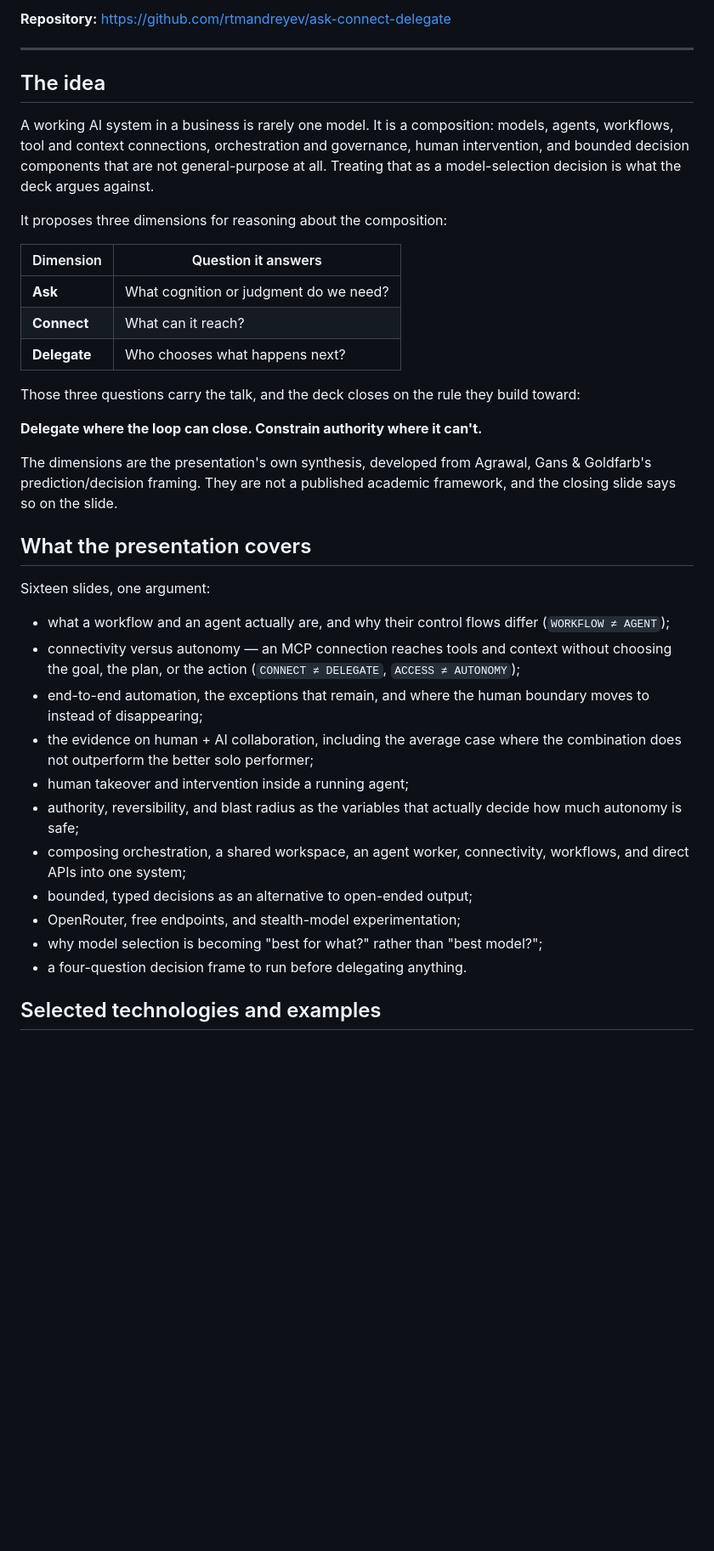
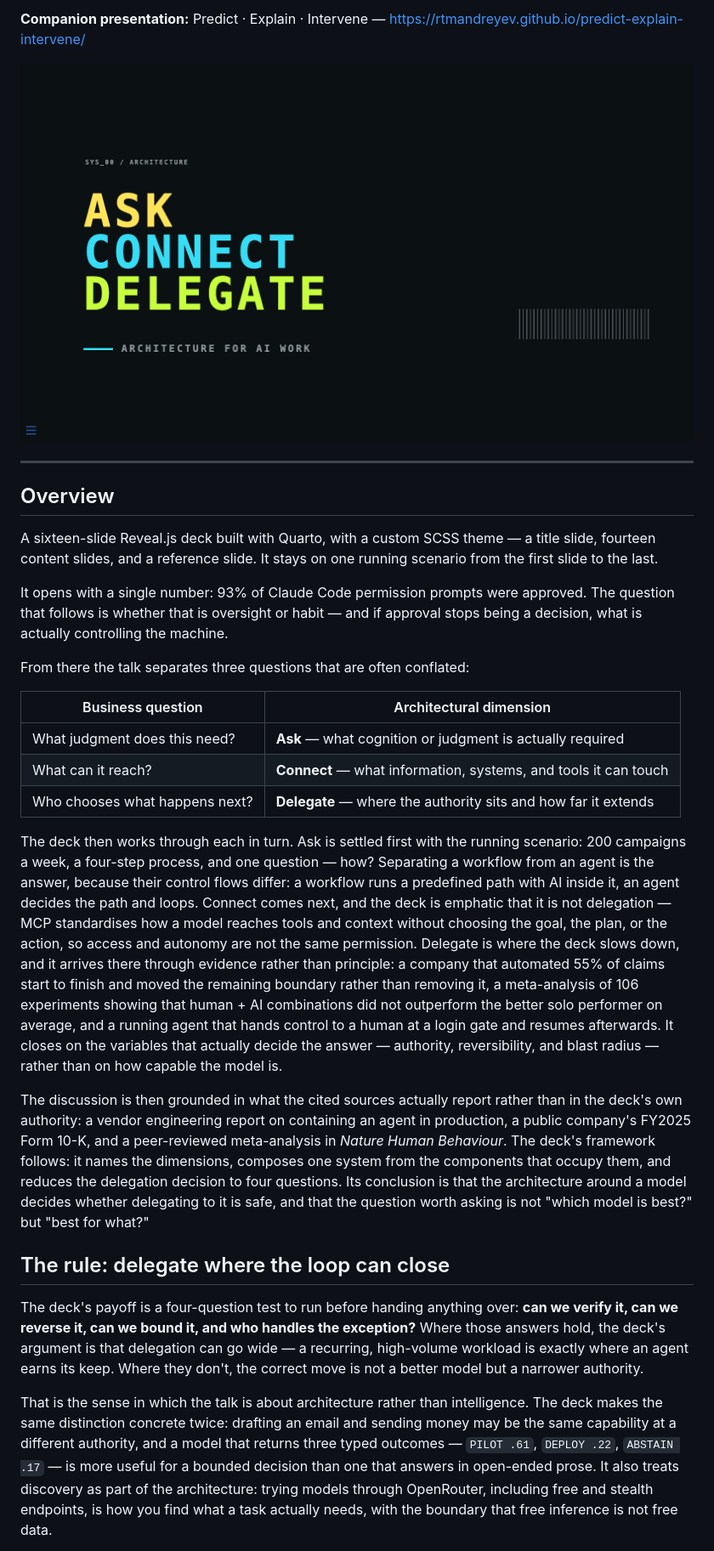
Before and after one commit to rtmandreyev/ask-connect-delegate, a Markdown page: README.md, the part around one of its changes. Shown at 85% size. Drawn GitHub-style; blank space fills up the shorter version.

```diff
--- a/README.md
+++ b/README.md
@@ -14,41 +10,31 @@ The question the deck keeps returning to:
 
-**Repository:** <https://github.com/rtmandreyev/ask-connect-delegate>
+**Companion presentation:** Predict · Explain · Intervene — <https://rtmandreyev.github.io/predict-explain-intervene/>
+
+![The title slide: ASK · CONNECT · DELEGATE — Architecture for AI work](assets/readme/title-slide.png)
 
 ---
 
-## The idea
+## Overview
 
-A working AI system in a business is rarely one model. It is a composition: models, agents, workflows, tool and context connections, orchestration and governance, human intervention, and bounded decision components that are not general-purpose at all. Treating that as a model-selection decision is what the deck argues against.
+A sixteen-slide Reveal.js deck built with Quarto, with a custom SCSS theme — a title slide, fourteen content slides, and a reference slide. It stays on one running scenario from the first slide to the last.
 
-It proposes three dimensions for reasoning about the composition:
+It opens with a single number: 93% of Claude Code permission prompts were approved. The question that follows is whether that is oversight or habit — and if approval stops being a decision, what is actually controlling the machine.
 
-| Dimension | Question it answers |
+From there the talk separates three questions that are often conflated:
+
+| Business question | Architectural dimension |
 | --- | --- |
-| **Ask** | What cognition or judgment do we need? |
-| **Connect** | What can it reach? |
-| **Delegate** | Who chooses what happens next? |
+| What judgment does this need? | **Ask** — what cognition or judgment is actually required |
+| What can it reach? | **Connect** — what information, systems, and tools it can touch |
+| Who chooses what happens next? | **Delegate** — where the authority sits and how far it extends |
 
-Those three questions carry the talk, and the deck closes on the rule they build toward:
+The deck then works through each in turn. Ask is settled first with the running scenario: 200 campaigns a week, a four-step process, and one question — how? Separating a workflow from an agent is the answer, because their control flows differ: a workflow runs a predefined path with AI inside it, an agent decides the path and loops. Connect comes next, and the deck is emphatic that it is not delegation — MCP standardises how a model reaches tools and context without choosing the goal, the plan, or the action, so access and autonomy are not the same permission. Delegate is where the deck slows down, and it arrives there through evidence rather than principle: a company that automated 55% of claims start to finish and moved the remaining boundary rather than removing it, a meta-analysis of 106 experiments showing that human + AI combinations did not outperform the better solo performer on average, and a running agent that hands control to a human at a login gate and resumes afterwards. It closes on the variables that actually decide the answer — authority, reversibility, and blast radius — rather than on how capable the model is.
 
-**Delegate where the loop can close. Constrain authority where it can't.**
+The discussion is then grounded in what the cited sources actually report rather than in the deck's own authority: a vendor engineering report on containing an agent in production, a public company's FY2025 Form 10-K, and a peer-reviewed meta-analysis in *Nature Human Behaviour*. The deck's framework follows: it names the dimensions, composes one system from the components that occupy them, and reduces the delegation decision to four questions. Its conclusion is that the architecture around a model decides whether delegating to it is safe, and that the question worth asking is not "which model is best?" but "best for what?"
 
-The dimensions are the presentation's own synthesis, developed from Agrawal, Gans & Goldfarb's prediction/decision framing. They are not a published academic framework, and the closing slide says so on the slide.
+## The rule: delegate where the loop can close
 
-## What the presentation covers
+The deck's payoff is a four-question test to run before handing anything over: **can we verify it, can we reverse it, can we bound it, and who handles the exception?** Where those answers hold, the deck's argument is that delegation can go wide — a recurring, high-volume workload is exactly where an agent earns its keep. Where they don't, the correct move is not a better model but a narrower authority.
 
-Sixteen slides, one argument:
+That is the sense in which the talk is about architecture rather than intelligence. The deck makes the same distinction concrete twice: drafting an email and sending money may be the same capability at a different authority, and a model that returns three typed outcomes — `PILOT .61`, `DEPLOY .22`, `ABSTAIN .17` — is more useful for a bounded decision than one that answers in open-ended prose. It also treats discovery as part of the architecture: trying models through OpenRouter, including free and stealth endpoints, is how you find what a task actually needs, with the boundary that free inference is not free data.
 
-- what a workflow and an agent actually are, and why their control flows differ (`WORKFLOW ≠ AGENT`);
-- connectivity versus autonomy — an MCP connection reaches tools and context without choosing the goal, the plan, or the action (`CONNECT ≠ DELEGATE`, `ACCESS ≠ AUTONOMY`);
-- end-to-end automation, the exceptions that remain, and where the human boundary moves to instead of disappearing;
-- the evidence on human + AI collaboration, including the average case where the combination does not outperform the better solo performer;
-- human takeover and intervention inside a running agent;
-- authority, reversibility, and blast radius as the variables that actually decide how much autonomy is safe;
-- composing orchestration, a shared workspace, an agent worker, connectivity, workflows, and direct APIs into one system;
-- bounded, typed decisions as an alternative to open-ended output;
-- OpenRouter, free endpoints, and stealth-model experimentation;
-- why model selection is becoming "best for what?" rather than "best model?";
-- a four-question decision frame to run before delegating anything.
-
-## Selected technologies and examples
-
```
Also changed, not shown: other parts of README.md (+17 -48 lines).
